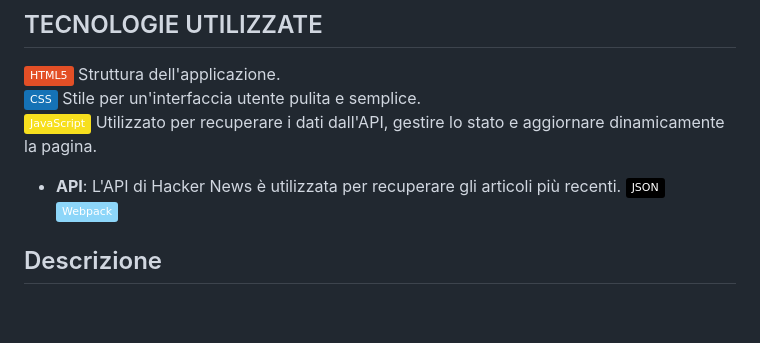
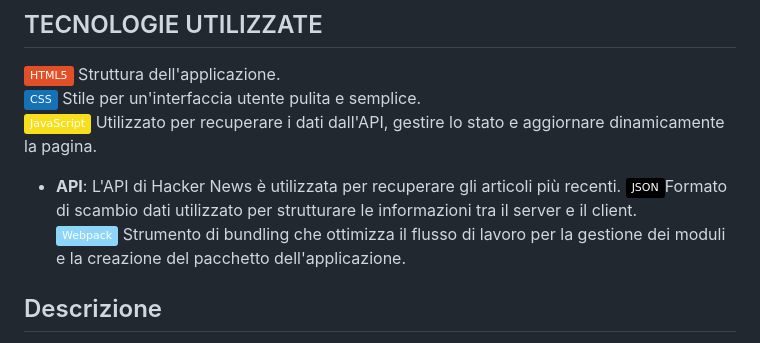
Before and after one commit to HavolliErjon/Hacker-News, a Markdown page: README.md, the part around the change. GitHub-like rendering; badges without logos; blank space fills up the shorter version.

```diff
--- a/README.md
+++ b/README.md
@@ -32,8 +32,8 @@ I dati visualizzati provengono da Hacker News, garantendo che le informazioni si
 <img src="https://img.shields.io/badge/CSS-1572B6.svg?style=flat&logo=CSS3&logoColor=white" alt="CSS"> Stile per un'interfaccia utente pulita e semplice.<br>
 <img src="https://img.shields.io/badge/JavaScript-F7DF1E.svg?style=flat&logo=JavaScript&logoColor=black" alt="JavaScript"> Utilizzato per recuperare i dati dall'API, gestire lo stato e aggiornare dinamicamente la pagina.<br>
 - **API**: L'API di Hacker News è utilizzata per recuperare gli articoli più recenti.
-<img src="https://img.shields.io/badge/JSON-000000.svg?style=flat&logo=JSON&logoColor=white" alt="JSON"><br>
-<img src="https://img.shields.io/badge/Webpack-8DD6F9.svg?style=flat&logo=Webpack&logoColor=black" alt="Webpack"><br>
+<img src="https://img.shields.io/badge/JSON-000000.svg?style=flat&logo=JSON&logoColor=white" alt="JSON">Formato di scambio dati utilizzato per strutturare le informazioni tra il server e il client.<br>
+<img src="https://img.shields.io/badge/Webpack-8DD6F9.svg?style=flat&logo=Webpack&logoColor=black" alt="Webpack"> Strumento di bundling che ottimizza il flusso di lavoro per la gestione dei moduli e la creazione del pacchetto dell'applicazione.<br>
 
 ## Descrizione
 Hacker News è un'applicazione sviluppata per democratizzare la diffusione di informazioni in ambito tech attraverso l'utilizzo dell'omonimo servizio <a href="https://github.com/HackerNews/API">(https://github.com/HackerNews/API).</a><br />
```
